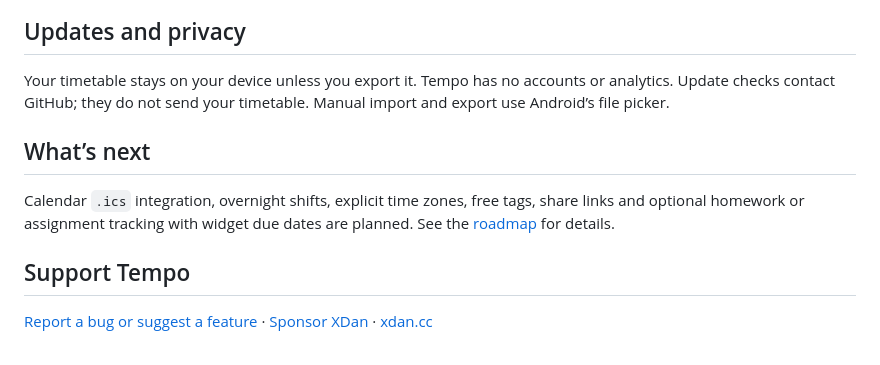
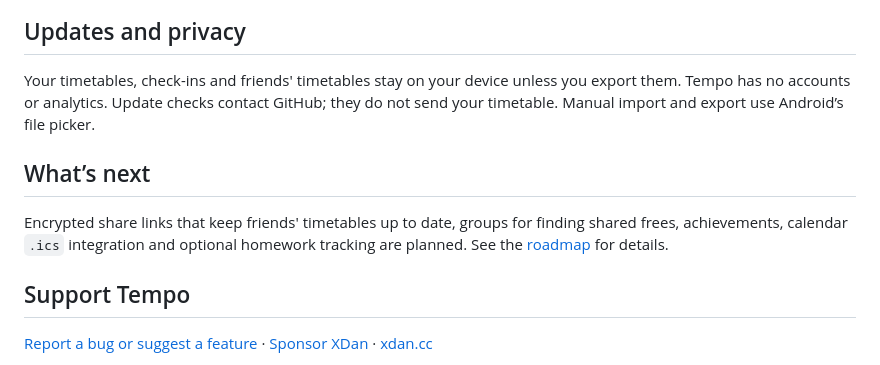
Before and after one commit to XDanfr/Tempo, a Markdown page: README.md, the part around one of its changes. Drawn GitHub-style.

```diff
--- a/README.md
+++ b/README.md
@@ -78,11 +57,11 @@ Once a public stable release is available, you can check for updates in Settings
 
 ## Updates and privacy
 
-Your timetable stays on your device unless you export it. Tempo has no accounts or analytics. Update checks contact GitHub; they do not send your timetable. Manual import and export use Android’s file picker.
+Your timetables, check-ins and friends' timetables stay on your device unless you export them. Tempo has no accounts or analytics. Update checks contact GitHub; they do not send your timetable. Manual import and export use Android’s file picker.
 
 ## What’s next
 
-Calendar `.ics` integration, overnight shifts, explicit time zones, free tags, share links and optional homework or assignment tracking with widget due dates are planned. See the [roadmap](docs/ROADMAP.md) for details.
+Encrypted share links that keep friends' timetables up to date, groups for finding shared frees, achievements, calendar `.ics` integration and optional homework tracking are planned. See the [roadmap](docs/ROADMAP.md) for details.
 
 ## Support Tempo
 
```
Also changed, not shown: other parts of README.md (+23 -44 lines), docs/CHANGELOG.md (+6 -1 lines), docs/ROADMAP.md (+1 -1 lines), docs/screenshots/schedule-checkins.jpg (added), docs/screenshots/schedule.jpg (added), docs/screenshots/setup-periods.jpg (added), docs/screenshots/setup.jpg (added), docs/screenshots/week.jpg (added), 6 other files.
